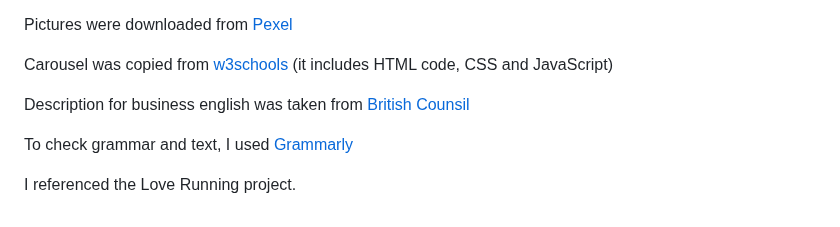
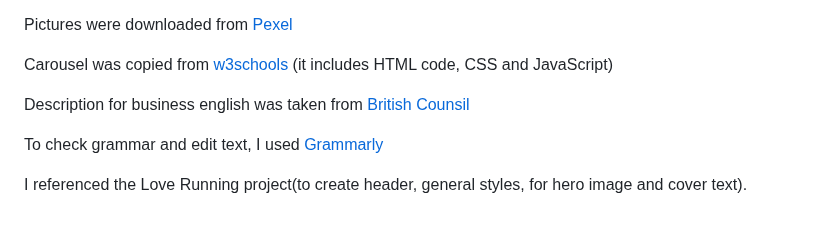
Before and after one commit to MartsyniukOlena/lingua-international, a Markdown page: README.md, the part around the change. GitHub-like rendering.

Commit message:
Edit description for readme

```diff
--- a/README.md
+++ b/README.md
@@ -177,6 +177,6 @@ Carousel was copied from [w3schools](https://www.w3schools.com/howto/default.asp
 
 Description for business english was taken from [British Counsil](https://learnenglish.britishcouncil.org/business-english)
 
-To check grammar and text, I used [Grammarly](https://app.grammarly.com/)
+To check grammar and edit text, I used [Grammarly](https://app.grammarly.com/)
 
-I referenced the Love Running project.
+I referenced the Love Running project(to create header, general styles, for hero image and cover text).
```
